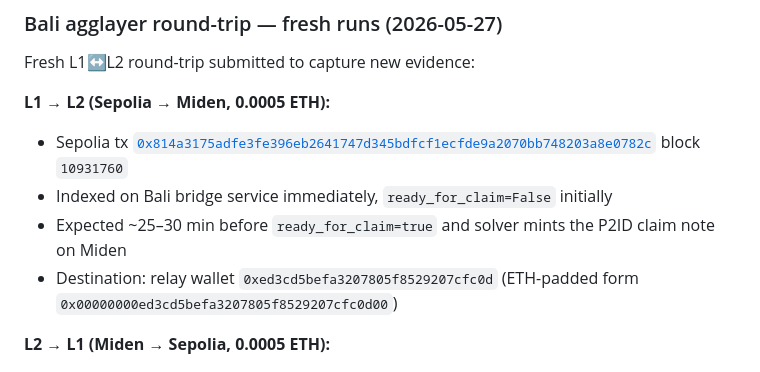
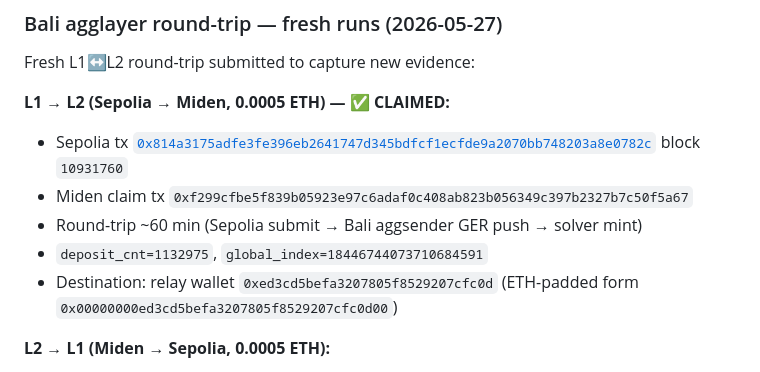
Before and after one commit to darwin-miden/darwin-docs, a Markdown page: docs/status.md, the part around the change. Rendered like a GitHub page.

Commit message:
docs/status: L1→L2 claimed — Miden claim tx 0xf299cfbe…
Fresh round-trip 2026-05-27 completed end-to-end. Sepolia tx
0x814a3175… (block 10931760) settled on Miden as claim tx
0xf299cfbe5f839b05923e97c6adaf0c408ab823b056349c397b2327b7c50f5a67.
Round-trip wall time ~60 min (deposit → ready_for_claim → solver
mint). deposit_cnt 1132975.

L2→L1 (Miden tx 0x0b8c59ea…) still pending; expected to track the
same gateway-fm settlement queue as the prior outbound 0x222e2015…
which is at iter 1105+ with claims=0.

```diff
--- a/docs/status.md
+++ b/docs/status.md
@@ -49,11 +49,12 @@ where this matters.
 
 Fresh L1↔L2 round-trip submitted to capture new evidence:
 
-**L1 → L2 (Sepolia → Miden, 0.0005 ETH):**
+**L1 → L2 (Sepolia → Miden, 0.0005 ETH) — ✅ CLAIMED:**
 
 - Sepolia tx [`0x814a3175adfe3fe396eb2641747d345bdfcf1ecfde9a2070bb748203a8e0782c`](https://sepolia.etherscan.io/tx/0x814a3175adfe3fe396eb2641747d345bdfcf1ecfde9a2070bb748203a8e0782c) block `10931760`
-- Indexed on Bali bridge service immediately, `ready_for_claim=False` initially
-- Expected ~25–30 min before `ready_for_claim=true` and solver mints the P2ID claim note on Miden
+- Miden claim tx `0xf299cfbe5f839b05923e97c6adaf0c408ab823b056349c397b2327b7c50f5a67`
+- Round-trip ~60 min (Sepolia submit → Bali aggsender GER push → solver mint)
+- `deposit_cnt=1132975`, `global_index=18446744073710684591`
 - Destination: relay wallet `0xed3cd5befa3207805f8529207cfc0d`
   (ETH-padded form `0x00000000ed3cd5befa3207805f8529207cfc0d00`)
 
```
